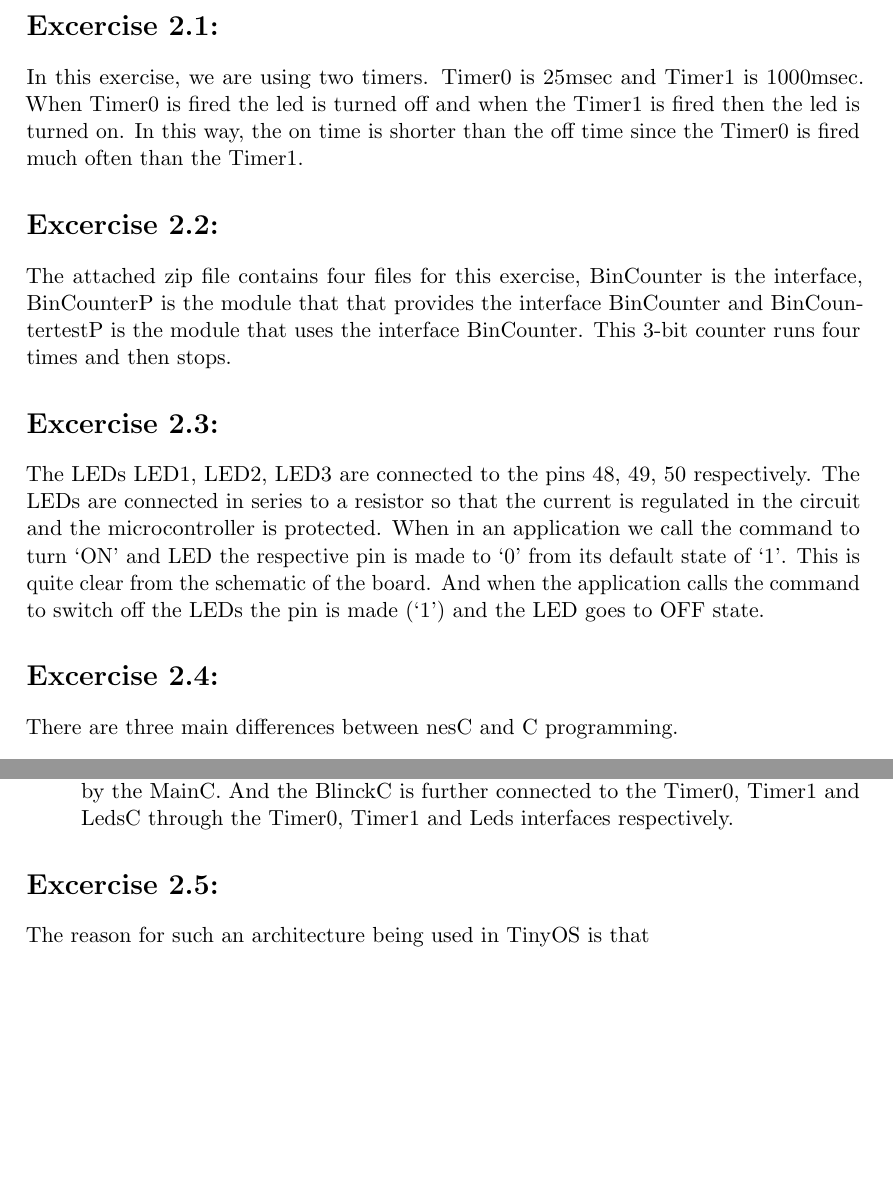
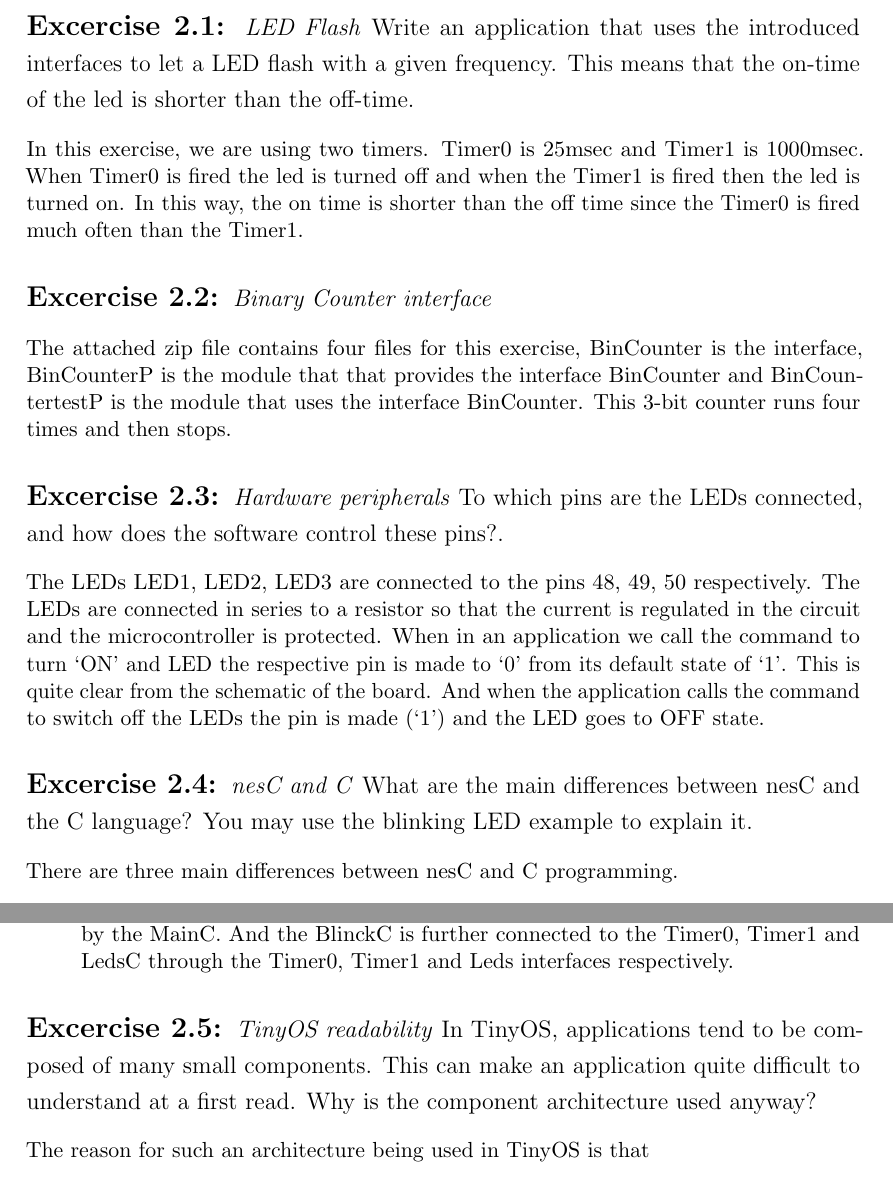
Before and after one commit to sanjaysanthosh/snpr, a LaTeX document (Lab2/Text/Lab2.tex): two parts of pages 2 and 3 of 3, joined at a grey line, cut at the place of the change, the shorter picture padded with empty space. Compiled offline with pdfLaTeX.

Commit message:
Included questions as well

```diff
--- a/Lab2/Text/Lab2.tex
+++ b/Lab2/Text/Lab2.tex
@@ -92,16 +92,18 @@ Technical University Berlin\\
 \vspace{30 mm}
 \end{titlepage}
 
-\section*{Excercise 2.1:}
+\section*{Excercise 2.1: \textnormal{\large{\textit{LED Flash} Write an application that uses the introduced interfaces
+to let a LED flash with a given frequency. This means that the on-time of the led is shorter than the off-time.}}}
 In this exercise, we are using two timers. Timer0 is 25msec and Timer1 is 1000msec. When Timer0 is fired the led is turned off and when the Timer1 is fired then the led is turned on. In this way, the on time is shorter than the off time since the Timer0 is fired much often than the Timer1.
 
-\section*{Excercise 2.2:}
+\section*{Excercise 2.2: \textnormal{\large{\textit{Binary Counter interface}}}}
 The attached zip file contains four files for this exercise, BinCounter is the interface, BinCounterP is the module that that provides the interface BinCounter and BinCountertestP is the module that uses the interface BinCounter. This 3-bit counter runs four times and then stops.
 
-\section*{Excercise 2.3:}
+\section*{Excercise 2.3: \textnormal{\large{\textit{Hardware peripherals} To which pins are the LEDs connected, and how does the software control these pins?.}}}
 The LEDs LED1, LED2, LED3 are connected to the pins 48, 49, 50 respectively. The LEDs are connected in series to a resistor so that the current is regulated in the circuit and the microcontroller is protected. When in an application we call the command to turn `ON' and LED the respective pin is made to `0' from its default state of `1'. This is quite clear from the schematic of the board. And when the application calls the command to switch off the LEDs the pin is made (`1') and the LED goes to OFF state.
 
-\section*{Excercise 2.4:}
+\section*{Excercise 2.4: \textnormal{\large{\textit{nesC and C} What are the main differences between nesC and
+the C language? You may use the blinking LED example to explain it.}}}
 There are three main differences between nesC and C programming.
 \begin{enumerate}
 \item nesC uses components and C uses files instead. This makes nesC programming more modular. In the blinkingLED example, both ``BlinkC'' and ``BlinkApp'' are components.
@@ -119,7 +121,8 @@ BlinkC.Leds -> LedsC;
 It says that BlinkC is connected to the MainC through the Boot interface provided by the MainC. And the BlinckC is further connected to the Timer0, Timer1 and LedsC through the Timer0, Timer1 and Leds interfaces respectively.
 
 \end{enumerate}
-\section*{Excercise 2.5:}
+\section*{Excercise 2.5: \textnormal{\large{\textit{TinyOS readability} In TinyOS, applications tend to be composed
+of many small components. This can make an application quite difficult to understand at a first read. Why is the component architecture used anyway?}}}
 The reason for such an architecture being used in TinyOS is that
 \begin{enumerate}
 \item It has an extremely small foot print.
```
Also changed, not shown: Lab2/Text/Lab2.pdf, 2 other files.
